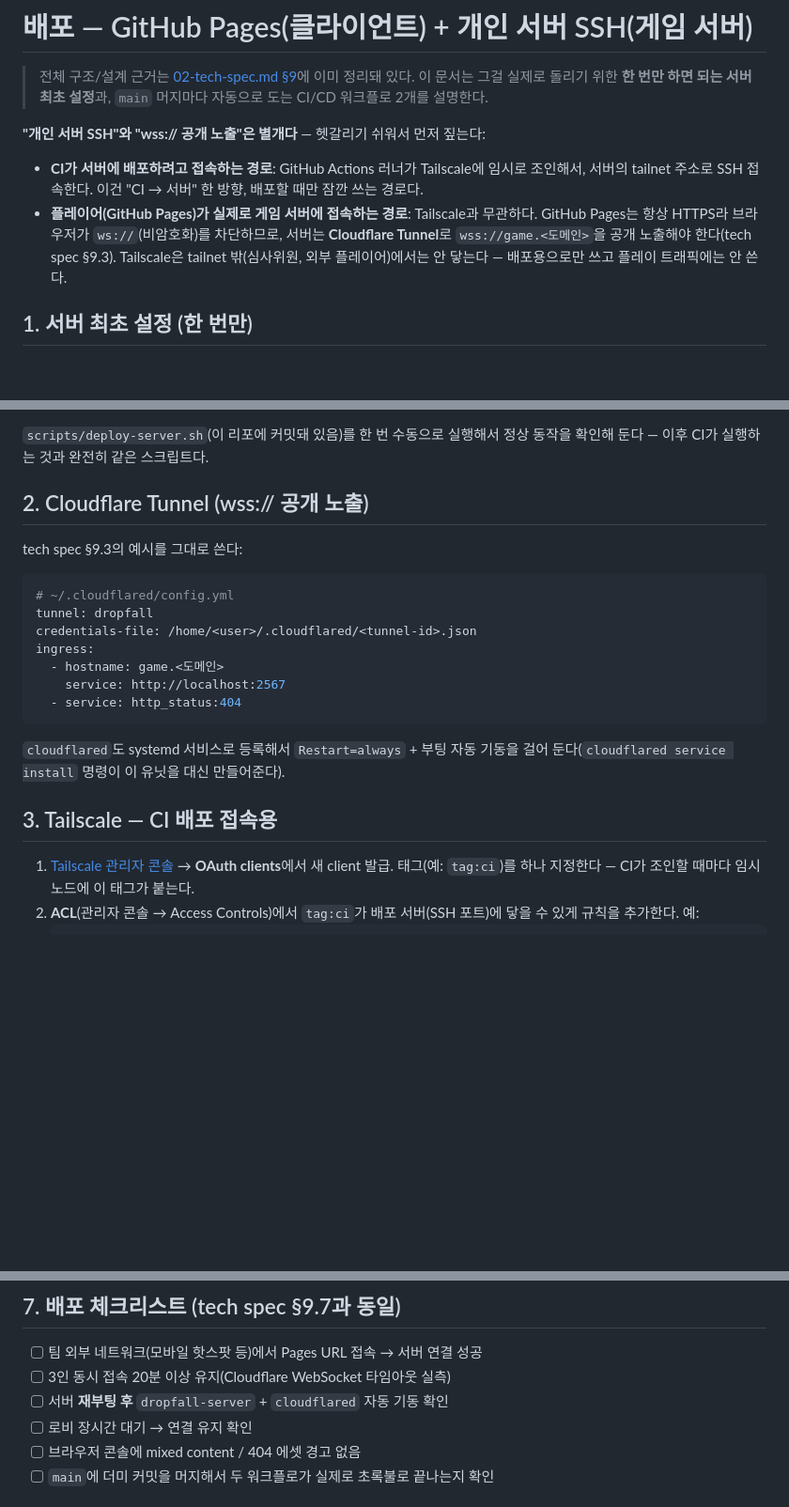
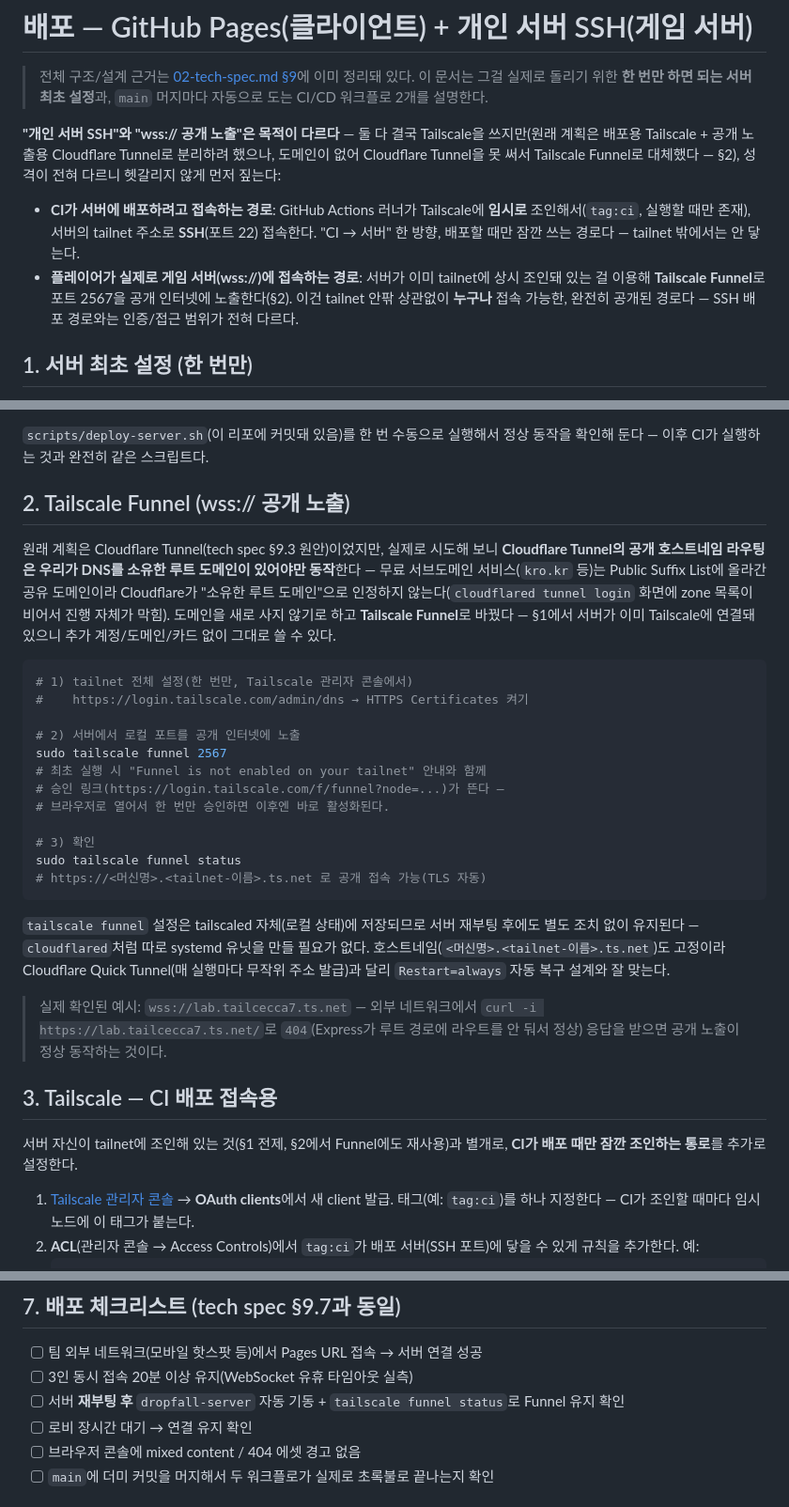
Before and after one commit to CKCdefense/DropFall, a Markdown page: docs/07-deployment.md, 3 parts joined by grey strips. Shown at 94% size. GitHub-like rendering; blank space fills up the shorter version.

````diff
--- a/docs/07-deployment.md
+++ b/docs/07-deployment.md
@@ -4,16 +4,20 @@
 > 있다. 이 문서는 그걸 실제로 돌리기 위한 **한 번만 하면 되는 서버 최초
 > 설정**과, `main` 머지마다 자동으로 도는 CI/CD 워크플로 2개를 설명한다.
 
-**"개인 서버 SSH"와 "wss:// 공개 노출"은 별개다** — 헷갈리기 쉬워서 먼저
+**"개인 서버 SSH"와 "wss:// 공개 노출"은 목적이 다르다** — 둘 다 결국
+Tailscale을 쓰지만(원래 계획은 배포용 Tailscale + 공개 노출용 Cloudflare
+Tunnel로 분리하려 했으나, 도메인이 없어 Cloudflare Tunnel을 못 써서
+Tailscale Funnel로 대체했다 — §2), 성격이 전혀 다르니 헷갈리지 않게 먼저
 짚는다:
 - **CI가 서버에 배포하려고 접속하는 경로**: GitHub Actions 러너가
-  Tailscale에 임시로 조인해서, 서버의 tailnet 주소로 SSH 접속한다. 이건
-  "CI → 서버" 한 방향, 배포할 때만 잠깐 쓰는 경로다.
-- **플레이어(GitHub Pages)가 실제로 게임 서버에 접속하는 경로**: Tailscale과
-  무관하다. GitHub Pages는 항상 HTTPS라 브라우저가 `ws://`(비암호화)를
-  차단하므로, 서버는 **Cloudflare Tunnel**로 `wss://game.<도메인>`을 공개
-  노출해야 한다(tech spec §9.3). Tailscale은 tailnet 밖(심사위원, 외부
-  플레이어)에서는 안 닿는다 — 배포용으로만 쓰고 플레이 트래픽에는 안 쓴다.
+  Tailscale에 **임시로** 조인해서(`tag:ci`, 실행할 때만 존재), 서버의
+  tailnet 주소로 **SSH**(포트 22) 접속한다. "CI → 서버" 한 방향, 배포할
+  때만 잠깐 쓰는 경로다 — tailnet 밖에서는 안 닿는다.
+- **플레이어가 실제로 게임 서버(wss://)에 접속하는 경로**: 서버가 이미
+  tailnet에 상시 조인돼 있는 걸 이용해 **Tailscale Funnel**로 포트 2567을
+  공개 인터넷에 노출한다(§2). 이건 tailnet 안팎 상관없이 **누구나** 접속
+  가능한, 완전히 공개된 경로다 — SSH 배포 경로와는 인증/접근 범위가
+  전혀 다르다.
 
 ## 1. 서버 최초 설정 (한 번만)
 
@@ -85,25 +89,46 @@ sudo reboot
 `scripts/deploy-server.sh`(이 리포에 커밋돼 있음)를 한 번 수동으로 실행해서
 정상 동작을 확인해 둔다 — 이후 CI가 실행하는 것과 완전히 같은 스크립트다.
 
-## 2. Cloudflare Tunnel (wss:// 공개 노출)
+## 2. Tailscale Funnel (wss:// 공개 노출)
 
-tech spec §9.3의 예시를 그대로 쓴다:
+원래 계획은 Cloudflare Tunnel(tech spec §9.3 원안)이었지만, 실제로 시도해
+보니 **Cloudflare Tunnel의 공개 호스트네임 라우팅은 우리가 DNS를 소유한
+루트 도메인이 있어야만 동작**한다 — 무료 서브도메인 서비스(`kro.kr` 등)는
+Public Suffix List에 올라간 공유 도메인이라 Cloudflare가 "소유한 루트
+도메인"으로 인정하지 않는다(`cloudflared tunnel login` 화면에 zone
+목록이 비어서 진행 자체가 막힘). 도메인을 새로 사지 않기로 하고
+**Tailscale Funnel**로 바꿨다 — §1에서 서버가 이미 Tailscale에 연결돼
+있으니 추가 계정/도메인/카드 없이 그대로 쓸 수 있다.
 
-```yaml
-# ~/.cloudflared/config.yml
-tunnel: dropfall
-credentials-file: /home/<user>/.cloudflared/<tunnel-id>.json
-ingress:
-  - hostname: game.<도메인>
-    service: http://localhost:2567
-  - service: http_status:404
+```bash
+# 1) tailnet 전체 설정(한 번만, Tailscale 관리자 콘솔에서)
+#    https://login.tailscale.com/admin/dns → HTTPS Certificates 켜기
+
+# 2) 서버에서 로컬 포트를 공개 인터넷에 노출
+sudo tailscale funnel 2567
+# 최초 실행 시 "Funnel is not enabled on your tailnet" 안내와 함께
+# 승인 링크(https://login.tailscale.com/f/funnel?node=...)가 뜬다 —
+# 브라우저로 열어서 한 번만 승인하면 이후엔 바로 활성화된다.
+
+# 3) 확인
+sudo tailscale funnel status
+# https://<머신명>.<tailnet-이름>.ts.net 로 공개 접속 가능(TLS 자동)
 ```
 
-`cloudflared`도 systemd 서비스로 등록해서 `Restart=always` + 부팅 자동
-기동을 걸어 둔다(`cloudflared service install` 명령이 이 유닛을 대신
-만들어준다).
+`tailscale funnel` 설정은 tailscaled 자체(로컬 상태)에 저장되므로 서버
+재부팅 후에도 별도 조치 없이 유지된다 — `cloudflared`처럼 따로 systemd
+유닛을 만들 필요가 없다. 호스트네임(`<머신명>.<tailnet-이름>.ts.net`)도
+고정이라 Cloudflare Quick Tunnel(매 실행마다 무작위 주소 발급)과 달리
+`Restart=always` 자동 복구 설계와 잘 맞는다.
+
+> 실제 확인된 예시: `wss://lab.tailcecca7.ts.net` — 외부 네트워크에서
+> `curl -i https://lab.tailcecca7.ts.net/`로 `404`(Express가 루트 경로에
+> 라우트를 안 둬서 정상) 응답을 받으면 공개 노출이 정상 동작하는 것이다.
 
 ## 3. Tailscale — CI 배포 접속용
+
+서버 자신이 tailnet에 조인해 있는 것(§1 전제, §2에서 Funnel에도 재사용)과
+별개로, **CI가 배포 때만 잠깐 조인하는 통로**를 추가로 설정한다.
 
 1. [Tailscale 관리자 콘솔](https://login.tailscale.com/admin/settings/oauth) →
    **OAuth clients**에서 새 client 발급. 태그(예: `tag:ci`)를 하나 지정한다 —
@@ -158,8 +183,8 @@ ssh-copy-id -i dropfall_deploy_key.pub <서버-계정명>@<서버-tailscale-ip>
 ## 7. 배포 체크리스트 (tech spec §9.7과 동일)
 
 - [ ] 팀 외부 네트워크(모바일 핫스팟 등)에서 Pages URL 접속 → 서버 연결 성공
-- [ ] 3인 동시 접속 20분 이상 유지(Cloudflare WebSocket 타임아웃 실측)
-- [ ] 서버 **재부팅 후** `dropfall-server` + `cloudflared` 자동 기동 확인
+- [ ] 3인 동시 접속 20분 이상 유지(WebSocket 유휴 타임아웃 실측)
+- [ ] 서버 **재부팅 후** `dropfall-server` 자동 기동 + `tailscale funnel status`로 Funnel 유지 확인
 - [ ] 로비 장시간 대기 → 연결 유지 확인
 - [ ] 브라우저 콘솔에 mixed content / 404 에셋 경고 없음
 - [ ] `main`에 더미 커밋을 머지해서 두 워크플로가 실제로 초록불로 끝나는지 확인
````
Also changed, not shown: other parts of docs/07-deployment.md (+1 -1 lines), docs/02-tech-spec.md (+32 -23 lines), docs/04-roadmap.md (+2 -1 lines).
